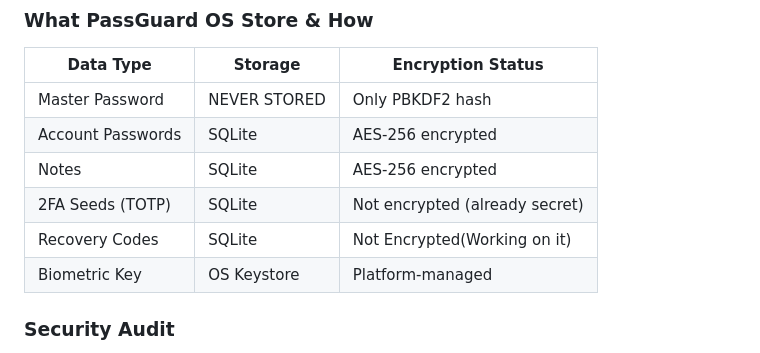
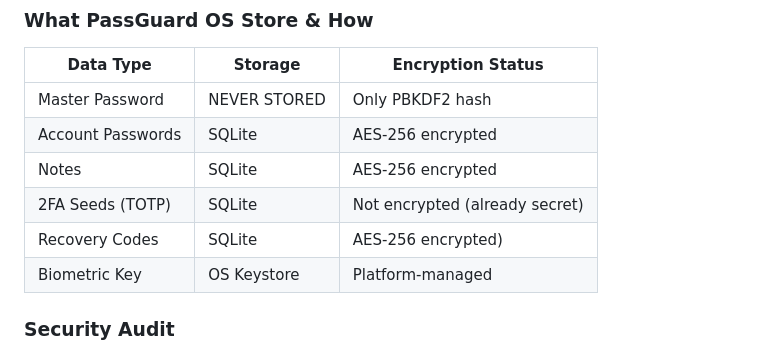
Before and after one commit to Nooch98/PassGuard-OS, a Markdown page: README.md, the part around the change. Drawn GitHub-style.

Commit message:
Encrypt recovery codes in README

```diff
--- a/README.md
+++ b/README.md
@@ -138,7 +138,7 @@ Encrypted SQLite Database
 | Account Passwords | SQLite | AES-256 encrypted |
 | Notes | SQLite | AES-256 encrypted |
 | 2FA Seeds (TOTP) | SQLite | Not encrypted (already secret) |
-| Recovery Codes | SQLite | Not Encrypted(Working on it) |
+| Recovery Codes | SQLite | AES-256 encrypted) |
 | Biometric Key | OS Keystore | Platform-managed |
 
 ### Security Audit
```
